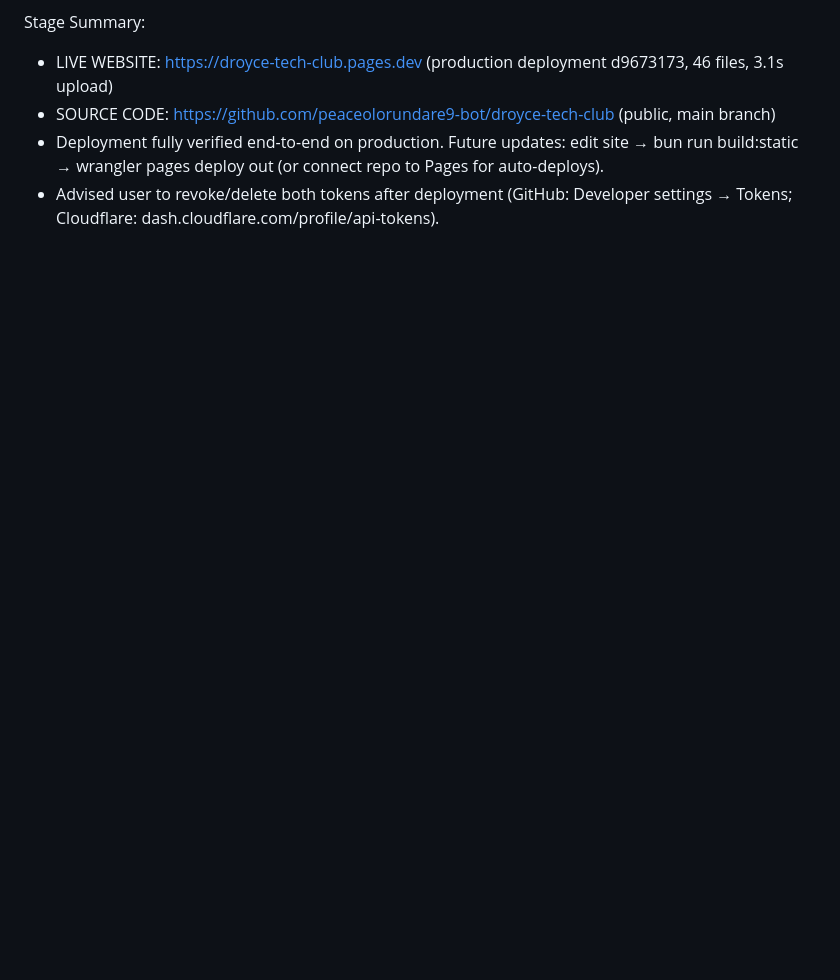
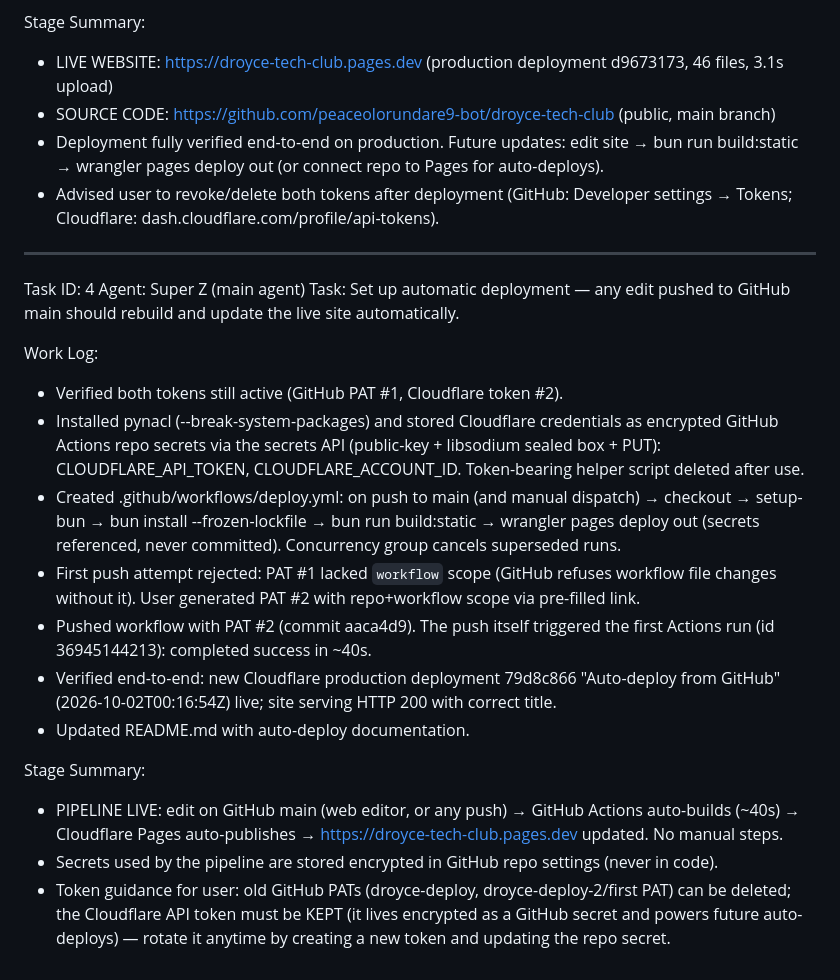
Before and after one commit to peaceolorundare9-bot/droyce-tech-club, a Markdown page: worklog.md, the part around the change. Drawn GitHub-style; blank space fills up the shorter version.

Commit message:
4e39c98c-8c1e-49d3-8b41-5f2fa2d55434

```diff
--- a/worklog.md
+++ b/worklog.md
@@ -61,3 +61,22 @@ Stage Summary:
 - SOURCE CODE: https://github.com/peaceolorundare9-bot/droyce-tech-club (public, main branch)
 - Deployment fully verified end-to-end on production. Future updates: edit site → bun run build:static → wrangler pages deploy out (or connect repo to Pages for auto-deploys).
 - Advised user to revoke/delete both tokens after deployment (GitHub: Developer settings → Tokens; Cloudflare: dash.cloudflare.com/profile/api-tokens).
+
+---
+Task ID: 4
+Agent: Super Z (main agent)
+Task: Set up automatic deployment — any edit pushed to GitHub main should rebuild and update the live site automatically.
+
+Work Log:
+- Verified both tokens still active (GitHub PAT #1, Cloudflare token #2).
+- Installed pynacl (--break-system-packages) and stored Cloudflare credentials as encrypted GitHub Actions repo secrets via the secrets API (public-key + libsodium sealed box + PUT): CLOUDFLARE_API_TOKEN, CLOUDFLARE_ACCOUNT_ID. Token-bearing helper script deleted after use.
+- Created .github/workflows/deploy.yml: on push to main (and manual dispatch) → checkout → setup-bun → bun install --frozen-lockfile → bun run build:static → wrangler pages deploy out (secrets referenced, never committed). Concurrency group cancels superseded runs.
+- First push attempt rejected: PAT #1 lacked `workflow` scope (GitHub refuses workflow file changes without it). User generated PAT #2 with repo+workflow scope via pre-filled link.
+- Pushed workflow with PAT #2 (commit aaca4d9). The push itself triggered the first Actions run (id 36945144213): completed success in ~40s.
+- Verified end-to-end: new Cloudflare production deployment 79d8c866 "Auto-deploy from GitHub" (2026-10-02T00:16:54Z) live; site serving HTTP 200 with correct title.
+- Updated README.md with auto-deploy documentation.
+
+Stage Summary:
+- PIPELINE LIVE: edit on GitHub main (web editor, or any push) → GitHub Actions auto-builds (~40s) → Cloudflare Pages auto-publishes → https://droyce-tech-club.pages.dev updated. No manual steps.
+- Secrets used by the pipeline are stored encrypted in GitHub repo settings (never in code).
+- Token guidance for user: old GitHub PATs (droyce-deploy, droyce-deploy-2/first PAT) can be deleted; the Cloudflare API token must be KEPT (it lives encrypted as a GitHub secret and powers future auto-deploys) — rotate it anytime by creating a new token and updating the repo secret.
```
